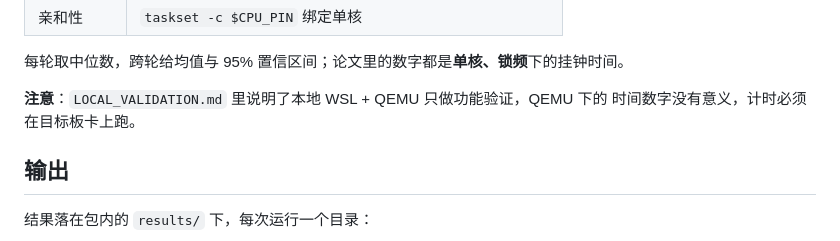
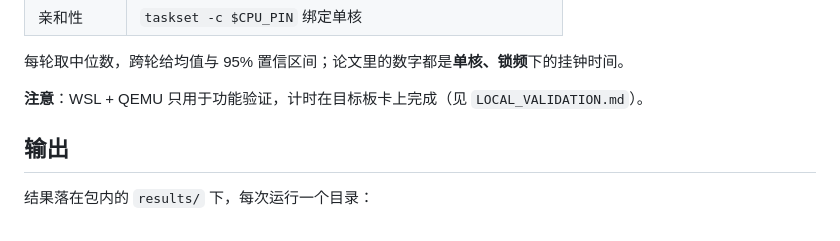
Before and after one commit to karry190805/sntrup653-crt-neon, a Markdown page: bench/README.md, the part around the change. GitHub-like rendering.

Commit message:
README: state the verification scope plainly

```diff
--- a/bench/README.md
+++ b/bench/README.md
@@ -37,8 +37,7 @@ PLATFORM=a76 CPU_PIN=6 sudo -E bash bench/frequency.sh restore
 
 每轮取中位数，跨轮给均值与 95% 置信区间；论文里的数字都是**单核、锁频**下的挂钟时间。
 
-**注意**：`LOCAL_VALIDATION.md` 里说明了本地 WSL + QEMU 只做功能验证，QEMU 下的
-时间数字没有意义，计时必须在目标板卡上跑。
+**注意**：WSL + QEMU 只用于功能验证，计时在目标板卡上完成（见 `LOCAL_VALIDATION.md`）。
 
 ## 输出
 
```
Also changed, not shown: README.md (+8 -5 lines).
